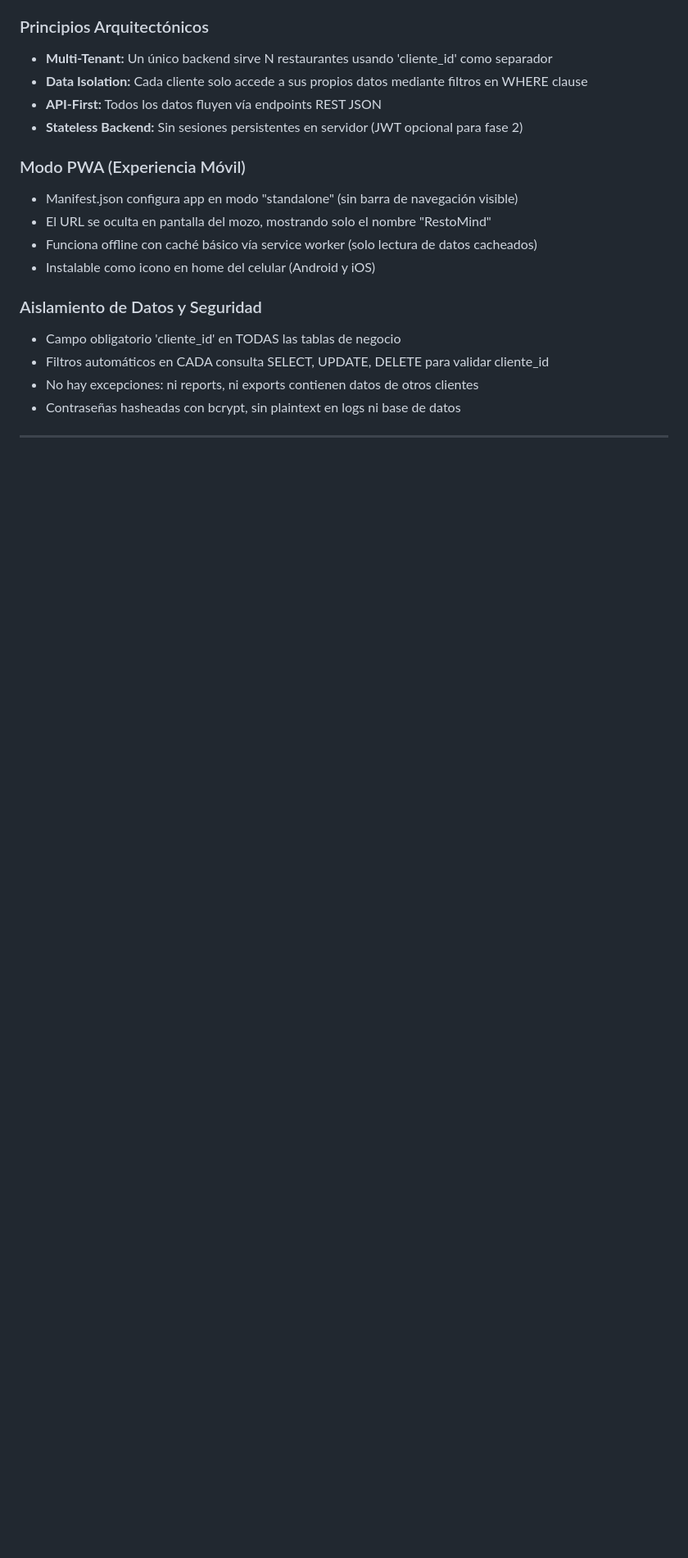
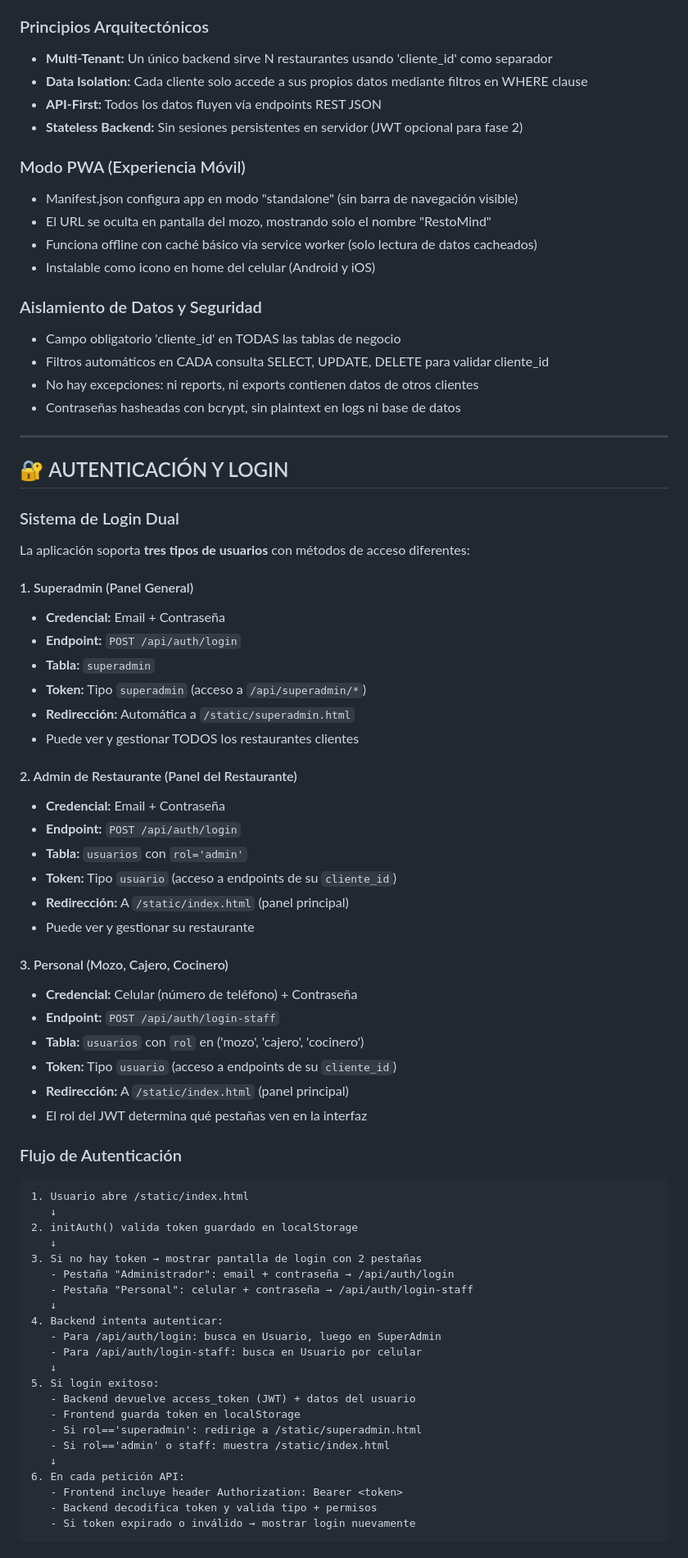
Before and after one commit to jtechautomatizacion/RestoMind-SaaS, a Markdown page: claude.md, the part around one of its changes. Shown at 82% size. Drawn GitHub-style; blank space fills up the shorter version.

````diff
--- a/claude.md
+++ b/claude.md
@@ -43,3 +46,63 @@
 - Filtros automáticos en CADA consulta SELECT, UPDATE, DELETE para validar cliente_id
 - No hay excepciones: ni reports, ni exports contienen datos de otros clientes
 - Contraseñas hasheadas con bcrypt, sin plaintext en logs ni base de datos
+
+---
+
+## 🔐 AUTENTICACIÓN Y LOGIN
+
+### Sistema de Login Dual
+
+La aplicación soporta **tres tipos de usuarios** con métodos de acceso diferentes:
+
+#### 1. Superadmin (Panel General)
+- **Credencial:** Email + Contraseña
+- **Endpoint:** `POST /api/auth/login`
+- **Tabla:** `superadmin`
+- **Token:** Tipo `superadmin` (acceso a `/api/superadmin/*`)
+- **Redirección:** Automática a `/static/superadmin.html`
+- Puede ver y gestionar TODOS los restaurantes clientes
+
+#### 2. Admin de Restaurante (Panel del Restaurante)
+- **Credencial:** Email + Contraseña
+- **Endpoint:** `POST /api/auth/login`
+- **Tabla:** `usuarios` con `rol='admin'`
+- **Token:** Tipo `usuario` (acceso a endpoints de su `cliente_id`)
+- **Redirección:** A `/static/index.html` (panel principal)
+- Puede ver y gestionar su restaurante
+
+#### 3. Personal (Mozo, Cajero, Cocinero)
+- **Credencial:** Celular (número de teléfono) + Contraseña
+- **Endpoint:** `POST /api/auth/login-staff`
+- **Tabla:** `usuarios` con `rol` en ('mozo', 'cajero', 'cocinero')
+- **Token:** Tipo `usuario` (acceso a endpoints de su `cliente_id`)
+- **Redirección:** A `/static/index.html` (panel principal)
+- El rol del JWT determina qué pestañas ven en la interfaz
+
+### Flujo de Autenticación
+
+```
+1. Usuario abre /static/index.html
+   ↓
+2. initAuth() valida token guardado en localStorage
+   ↓
+3. Si no hay token → mostrar pantalla de login con 2 pestañas
+   - Pestaña "Administrador": email + contraseña → /api/auth/login
+   - Pestaña "Personal": celular + contraseña → /api/auth/login-staff
+   ↓
+4. Backend intenta autenticar:
+   - Para /api/auth/login: busca en Usuario, luego en SuperAdmin
+   - Para /api/auth/login-staff: busca en Usuario por celular
+   ↓
+5. Si login exitoso:
+   - Backend devuelve access_token (JWT) + datos del usuario
+   - Frontend guarda token en localStorage
+   - Si rol=='superadmin': redirige a /static/superadmin.html
+   - Si rol=='admin' o staff: muestra /static/index.html
+   ↓
+6. En cada petición API:
+   - Frontend incluye header Authorization: Bearer <token>
+   - Backend decodifica token y valida tipo + permisos
+   - Si token expirado o inválido → mostrar login nuevamente
+```
+
````
Also changed, not shown: other parts of claude.md (+86 -7 lines).
